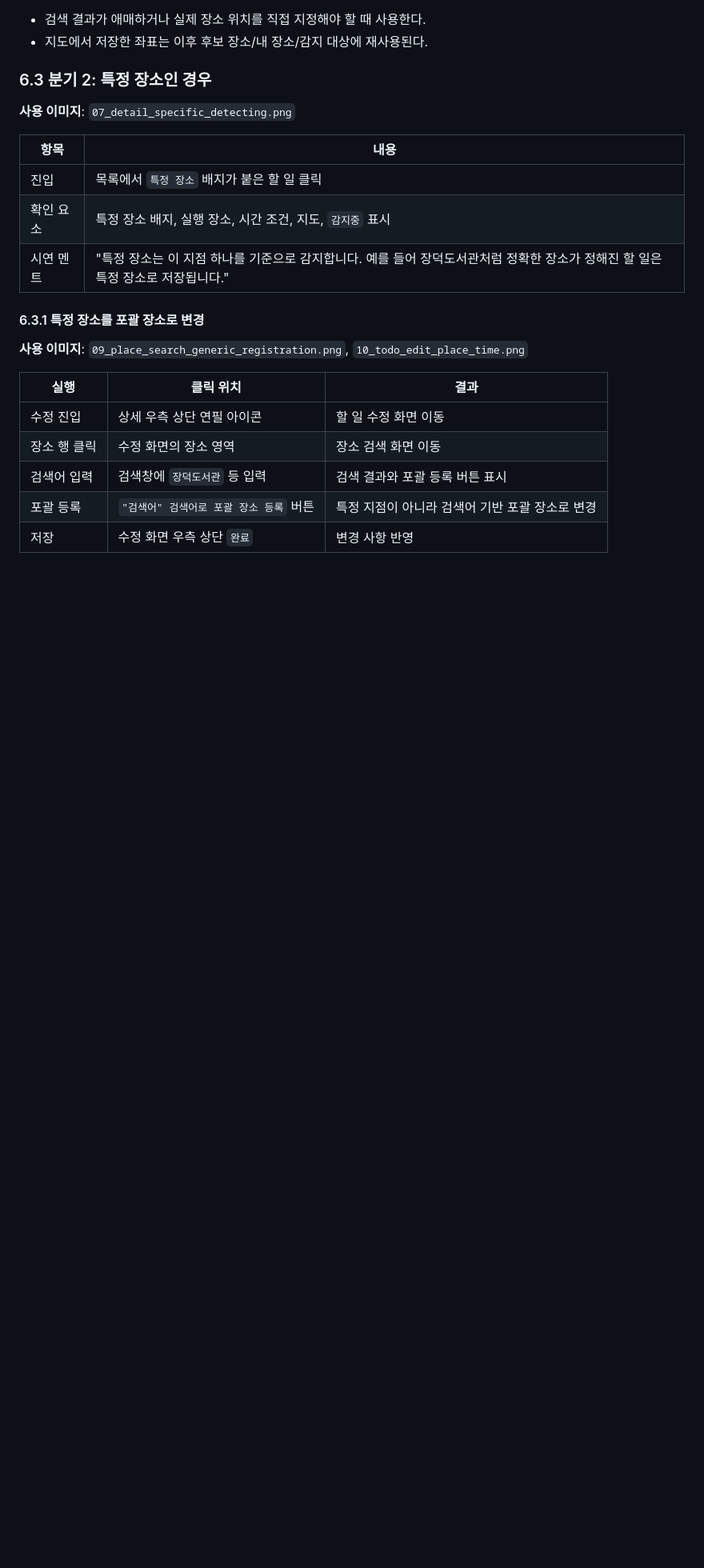
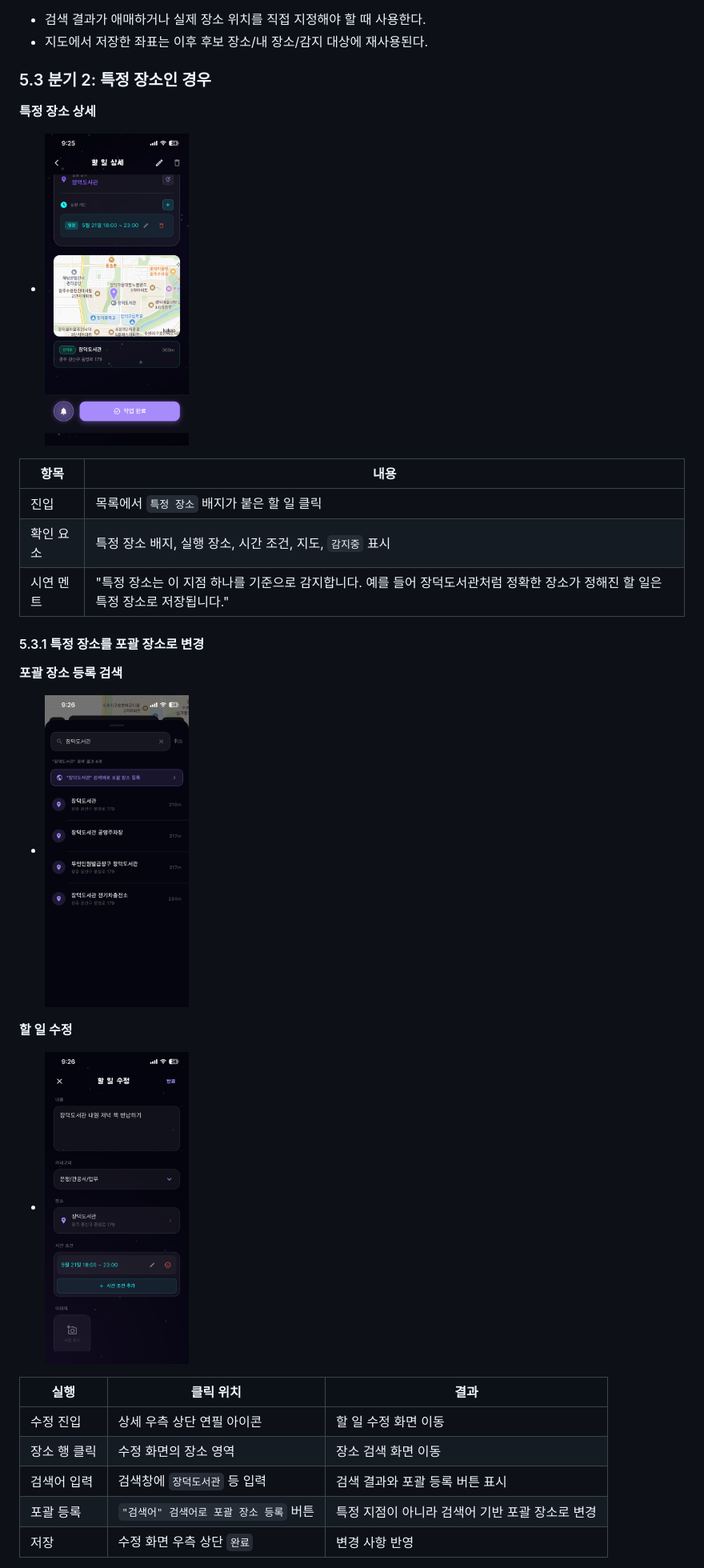
Before and after one commit to wccjcc/TimingNote, a Markdown page: exec/TimingNote_서비스_시연_시나리오.md, the part around one of its changes. Shown at 80% size. Drawn GitHub-style; blank space fills up the shorter version.

Commit message:
[COMMON/Docs] 시나리오 수정

```diff
--- a/exec/TimingNote_서비스_시연_시나리오.md
+++ b/exec/TimingNote_서비스_시연_시나리오.md
@@ -208,9 +195,10 @@
 - 검색 결과가 애매하거나 실제 장소 위치를 직접 지정해야 할 때 사용한다.
 - 지도에서 저장한 좌표는 이후 후보 장소/내 장소/감지 대상에 재사용된다.
 
-### 6.3 분기 2: 특정 장소인 경우
+### 5.3 분기 2: 특정 장소인 경우
 
-**사용 이미지**: `07_detail_specific_detecting.png`
+**특정 장소 상세**
+- <img src="./assets/demo/07_detail_specific_detecting.png" width="180" alt="특정 장소 상세">
 
 | 항목 | 내용 |
 | --- | --- |
@@ -218,10 +206,12 @@
 | 확인 요소 | 특정 장소 배지, 실행 장소, 시간 조건, 지도, `감지중` 표시 |
 | 시연 멘트 | "특정 장소는 이 지점 하나를 기준으로 감지합니다. 예를 들어 장덕도서관처럼 정확한 장소가 정해진 할 일은 특정 장소로 저장됩니다." |
 
-#### 6.3.1 특정 장소를 포괄 장소로 변경
+#### 5.3.1 특정 장소를 포괄 장소로 변경
 
-**사용 이미지**: `09_place_search_generic_registration.png`, `10_todo_edit_place_time.png`
-
+**포괄 장소 등록 검색**
+- <img src="./assets/demo/09_place_search_generic_registration.png" width="180" alt="포괄 장소 등록 검색">
+**할 일 수정**
+- <img src="./assets/demo/10_todo_edit_place_time.png" width="180" alt="할 일 수정">
 | 실행 | 클릭 위치 | 결과 |
 | --- | --- | --- |
 | 수정 진입 | 상세 우측 상단 연필 아이콘 | 할 일 수정 화면 이동 |
```
Also changed, not shown: other parts of exec/TimingNote_서비스_시연_시나리오.md (+43 -46 lines).
